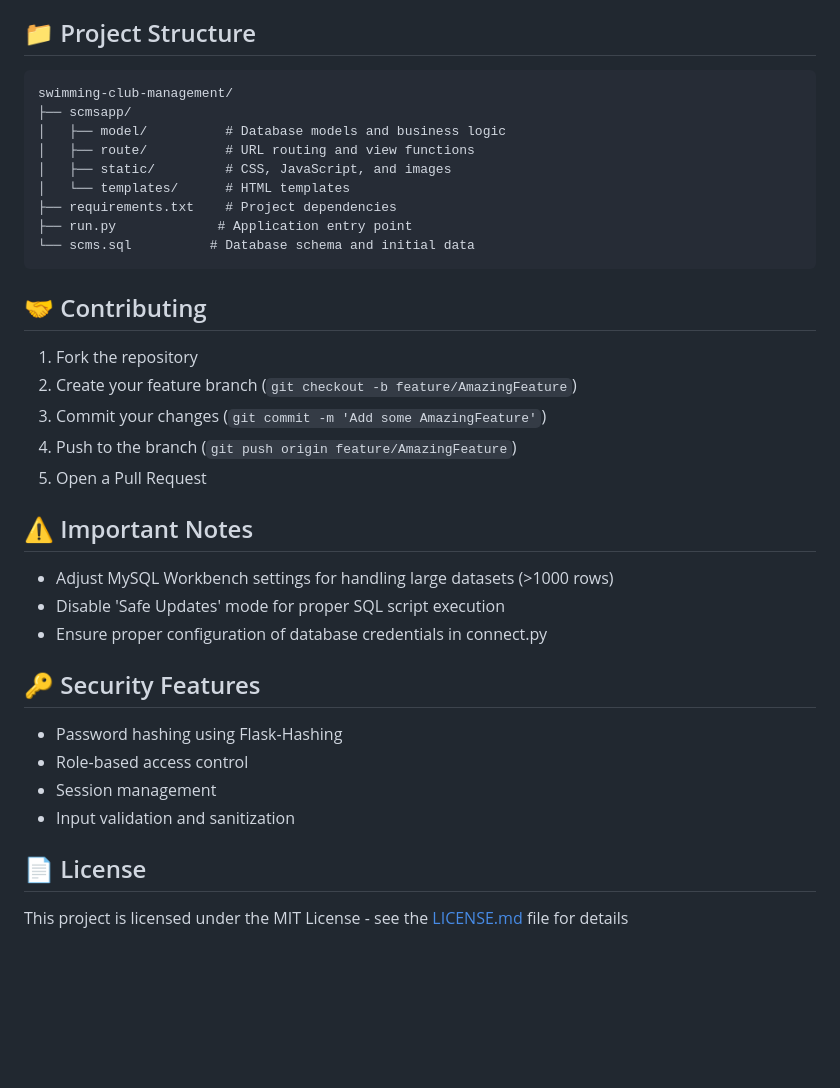
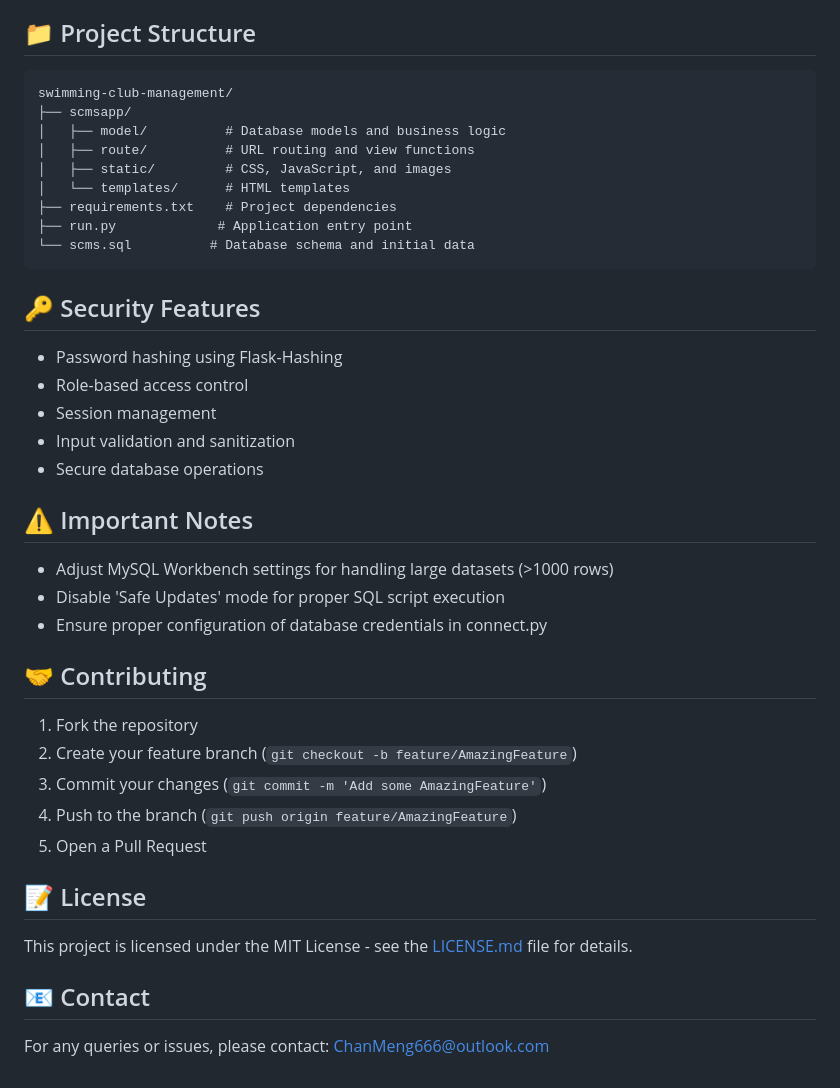
Before and after one commit to ChanMeng666/countryside-community-swimming-club, a Markdown page: README.md, the part around one of its changes. Rendered like a GitHub page; blank space fills up the shorter version.

````diff
--- a/README.md
+++ b/README.md
@@ -84,7 +101,6 @@ python run.py
 - **Managers:** manager1 and manager2 (Password: Test1234)
 
 ## 📁 Project Structure
-
 ```
 swimming-club-management/
 ├── scmsapp/
@@ -97,6 +113,20 @@ swimming-club-management/
 └── scms.sql          # Database schema and initial data
 ```
 
+## 🔑 Security Features
+
+- Password hashing using Flask-Hashing
+- Role-based access control
+- Session management
+- Input validation and sanitization
+- Secure database operations
+
+## ⚠️ Important Notes
+
+- Adjust MySQL Workbench settings for handling large datasets (>1000 rows)
+- Disable 'Safe Updates' mode for proper SQL script execution
+- Ensure proper configuration of database credentials in connect.py
+
 ## 🤝 Contributing
 
 1. Fork the repository
@@ -105,19 +135,10 @@ swimming-club-management/
 4. Push to the branch (`git push origin feature/AmazingFeature`)
 5. Open a Pull Request
 
-## ⚠️ Important Notes
+## 📝 License
 
-- Adjust MySQL Workbench settings for handling large datasets (>1000 rows)
-- Disable 'Safe Updates' mode for proper SQL script execution
-- Ensure proper configuration of database credentials in connect.py
+This project is licensed under the MIT License - see the [LICENSE.md](LICENSE.md) file for details.
 
-## 🔑 Security Features
+## 📧 Contact
 
-- Password hashing using Flask-Hashing
-- Role-based access control
-- Session management
-- Input validation and sanitization
-
-## 📄 License
-
-This project is licensed under the MIT License - see the [LICENSE.md](LICENSE.md) file for details
+For any queries or issues, please contact: ChanMeng666@outlook.com
````
Also changed, not shown: other parts of README.md (+29 -12 lines).
